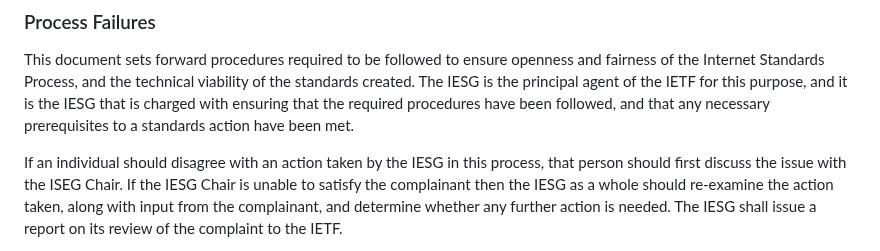
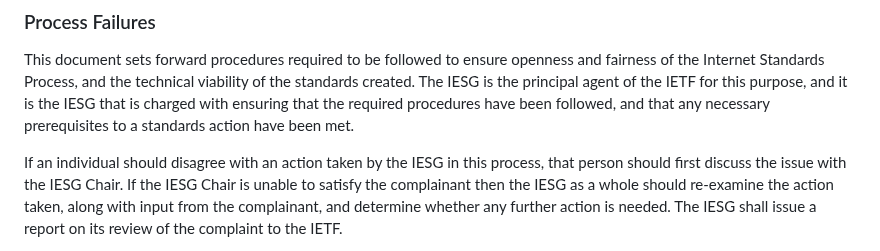
Before and after one commit to richsalz/draft-rsalz-2026bis, a Markdown page: draft-rsalz-2026bis.md, the part around the change. Drawn GitHub-style.

Commit message:
Fix typo reported by errata 1622

```diff
--- a/draft-rsalz-2026bis.md
+++ b/draft-rsalz-2026bis.md
@@ -1070,7 +1070,7 @@ have been met.
 
 If an individual should disagree with an action taken by the IESG in
 this process, that person should first discuss the issue with the
-ISEG Chair. If the IESG Chair is unable to satisfy the complainant
+IESG Chair. If the IESG Chair is unable to satisfy the complainant
 then the IESG as a whole should re-examine the action taken, along
 with input from the complainant, and determine whether any further
 action is needed. The IESG shall issue a report on its review of
```
